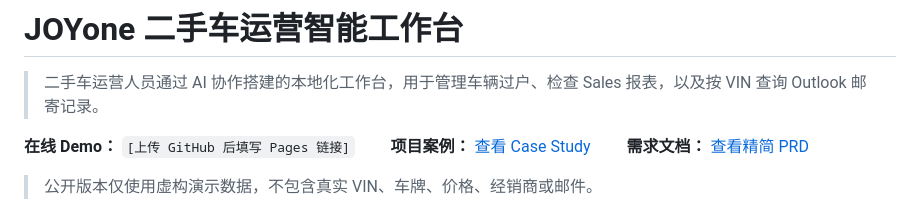
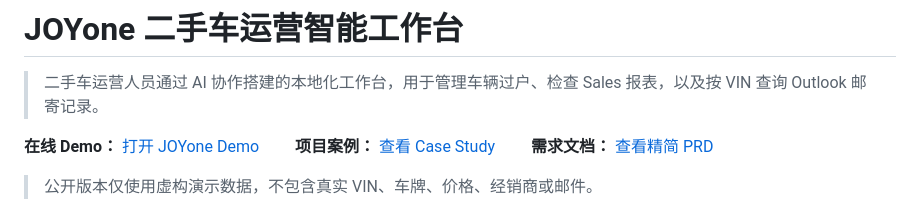
Before and after one commit to karji0415/joyone-used-car-operations, a Markdown page: README.md, the part around the change. Drawn GitHub-style.

Commit message:
Add live Demo link

```diff
--- a/README.md
+++ b/README.md
@@ -2,7 +2,7 @@
 
 > 二手车运营人员通过 AI 协作搭建的本地化工作台，用于管理车辆过户、检查 Sales 报表，以及按 VIN 查询 Outlook 邮寄记录。
 
-**在线 Demo：** `[上传 GitHub 后填写 Pages 链接]`
+**在线 Demo：** [打开 JOYone Demo](https://karji0415.github.io/joyone-used-car-operations/)
 **项目案例：** [查看 Case Study](docs/case-study.md)
 **需求文档：** [查看精简 PRD](docs/prd-lite.md)
 
```
